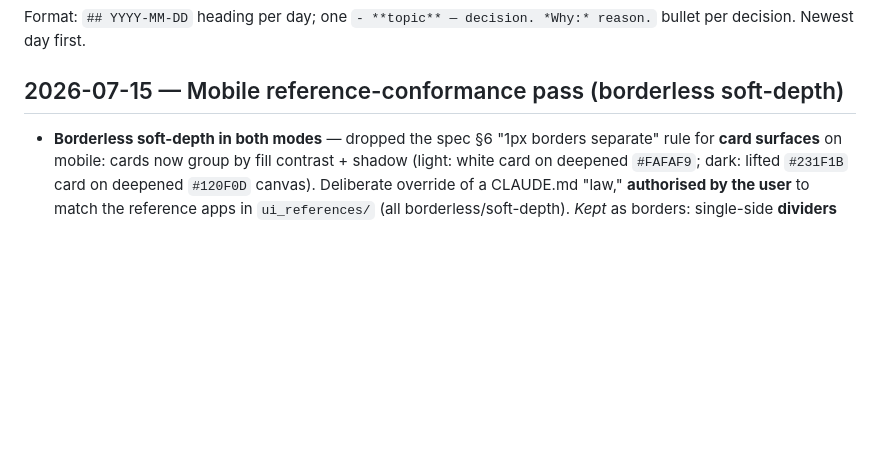
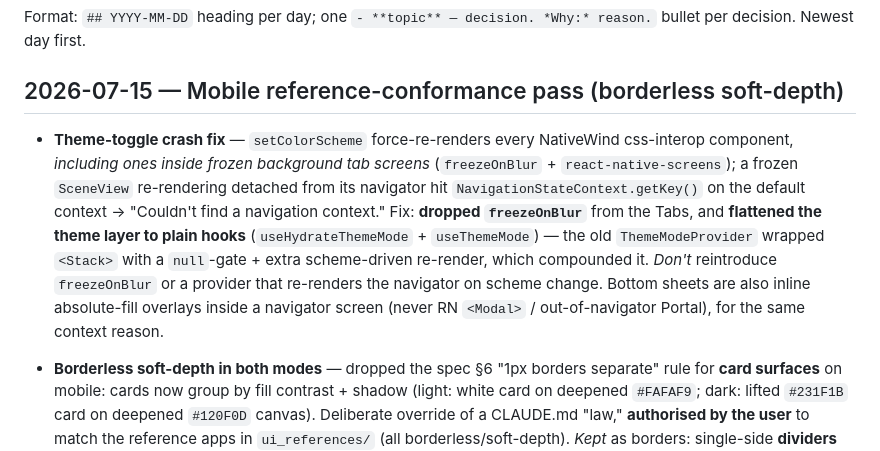
Before and after one commit to rajannaadeli/rosterbay, a Markdown page: DECISIONS.md, the part around the change. GitHub-like rendering; blank space fills up the shorter version.

Commit message:
docs: record theme-toggle crash root cause + guardrail
Co-Authored-By: Claude Opus 4.8 <noreply@anthropic.com>

```diff
--- a/DECISIONS.md
+++ b/DECISIONS.md
@@ -3,6 +3,8 @@
 Format: `## YYYY-MM-DD` heading per day; one `- **topic** — decision. *Why:* reason.` bullet per decision. Newest day first.
 
 ## 2026-07-15 — Mobile reference-conformance pass (borderless soft-depth)
+
+- **Theme-toggle crash fix** — `setColorScheme` force-re-renders every NativeWind css-interop component, *including ones inside frozen background tab screens* (`freezeOnBlur` + `react-native-screens`); a frozen `SceneView` re-rendering detached from its navigator hit `NavigationStateContext.getKey()` on the default context → "Couldn't find a navigation context." Fix: **dropped `freezeOnBlur`** from the Tabs, and **flattened the theme layer to plain hooks** (`useHydrateThemeMode` + `useThemeMode`) — the old `ThemeModeProvider` wrapped `<Stack>` with a `null`-gate + extra scheme-driven re-render, which compounded it. *Don't* reintroduce `freezeOnBlur` or a provider that re-renders the navigator on scheme change. Bottom sheets are also inline absolute-fill overlays inside a navigator screen (never RN `<Modal>` / out-of-navigator Portal), for the same context reason.
 
 - **Borderless soft-depth in both modes** — dropped the spec §6 "1px borders separate" rule for **card surfaces** on mobile: cards now group by fill contrast + shadow (light: white card on deepened `#FAFAF9`; dark: lifted `#231F1B` card on deepened `#120F0D` canvas). Deliberate override of a CLAUDE.md "law," **authorised by the user** to match the reference apps in `ui_references/` (all borderless/soft-depth). *Kept* as borders: single-side **dividers** (footer/section/pinned-bar separators — §3.4 allows hairline dividers), form **inputs**, **button** outlines, and the **Badge/StatusPill** pill outline. Web admin is untouched — this is a mobile-only divergence.
 - **Un-nested the in-shift card** — task rows and Report-issue were bordered `bg-card` boxes inside a padded `Card` (the exact double-padding anti-pattern in `issue_with_card_nesting…`). Now one card depth: borderless tonal rows. The shared `Card` primitive is consequently unused by any screen (left in place, not deleted).
```
